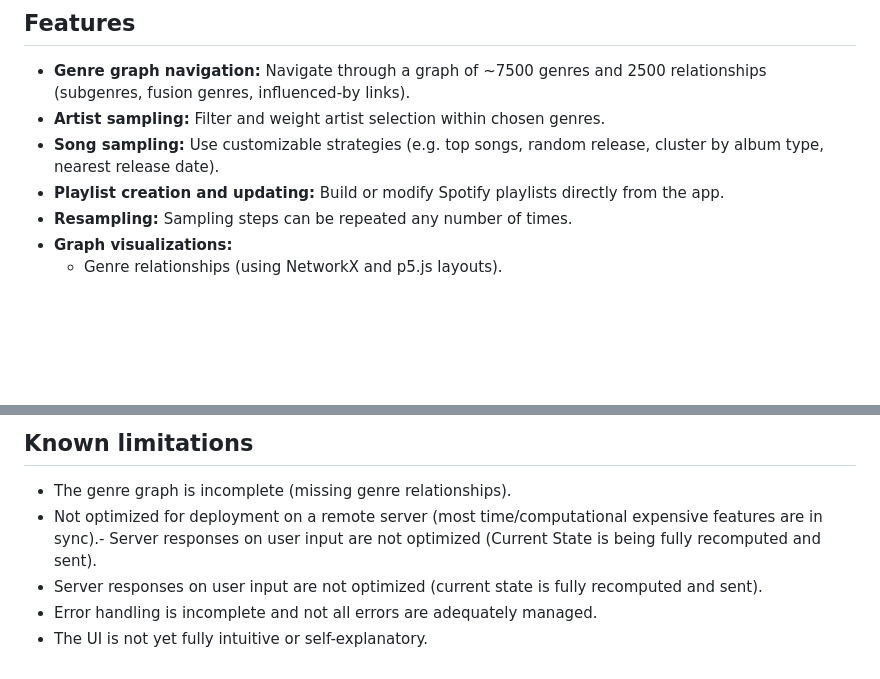
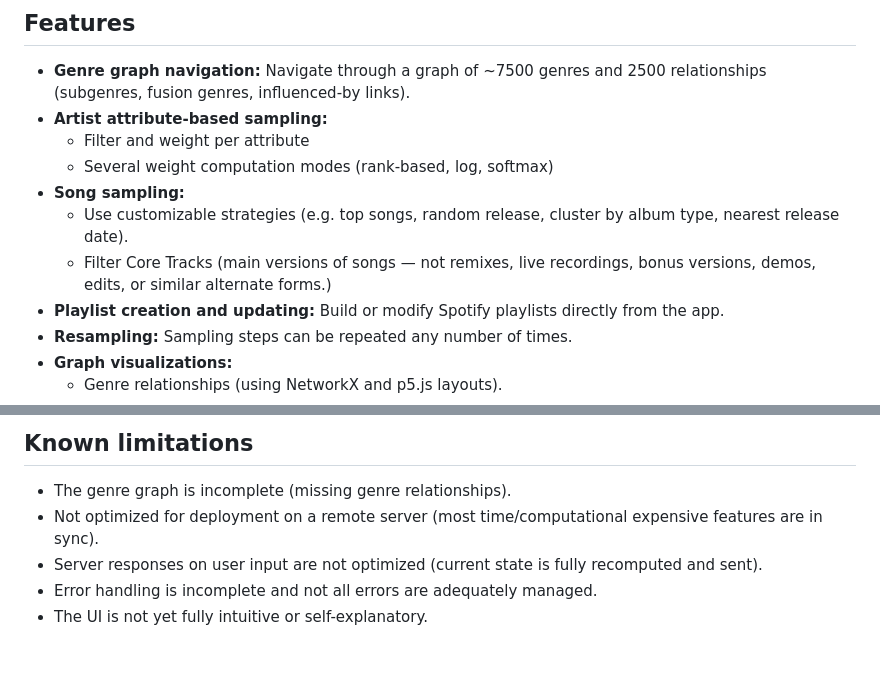
Before and after one commit to simesway/RythmRoute, a Markdown page: README.md, 2 parts joined by grey strips. GitHub-like rendering; blank space fills up the shorter version.

```diff
--- a/README.md
+++ b/README.md
@@ -14,8 +14,12 @@ The goal is to provide transparency and control over the playlist creation proce
 ## Features
 
 - **Genre graph navigation:** Navigate through a graph of ~7500 genres and 2500 relationships (subgenres, fusion genres, influenced-by links).
-- **Artist sampling:** Filter and weight artist selection within chosen genres.
-- **Song sampling:** Use customizable strategies (e.g. top songs, random release, cluster by album type, nearest release date).
+- **Artist attribute-based sampling:**
+  - Filter and weight per attribute
+  - Several weight computation modes (rank-based, log, softmax)
+- **Song sampling:**
+  - Use customizable strategies (e.g. top songs, random release, cluster by album type, nearest release date).
+  - Filter Core Tracks (main versions of songs — not remixes, live recordings, bonus versions, demos, edits, or similar alternate forms.)
 - **Playlist creation and updating:** Build or modify Spotify playlists directly from the app.
 - **Resampling:** Sampling steps can be repeated any number of times.
 - **Graph visualizations:**
@@ -110,7 +114,7 @@ RythmRoute uses **PostgreSQL** to store music data scraped from [everynoise.com]
 
 ## Known limitations
 - The genre graph is incomplete (missing genre relationships).
-- Not optimized for deployment on a remote server (most time/computational expensive features are in sync).- Server responses on user input are not optimized (Current State is being fully recomputed and sent).
+- Not optimized for deployment on a remote server (most time/computational expensive features are in sync).
 - Server responses on user input are not optimized (current state is fully recomputed and sent).
 - Error handling is incomplete and not all errors are adequately managed.
 - The UI is not yet fully intuitive or self-explanatory.
```
